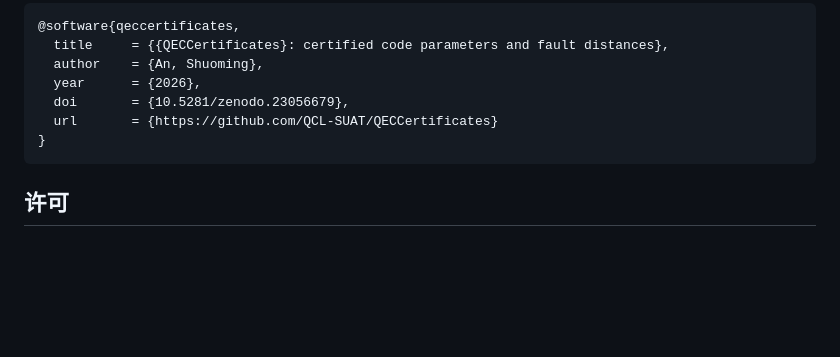
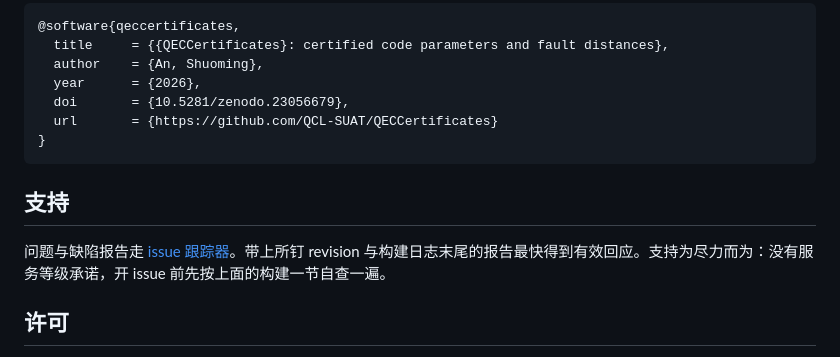
Before and after one commit to QCL-SUAT/QECCertificates, a Markdown page: README.zh-CN.md, the part around the change. GitHub-like rendering; blank space fills up the shorter version.

````diff
--- a/README.zh-CN.md
+++ b/README.zh-CN.md
@@ -94,6 +94,11 @@ python3 tools/check_axioms.py build.log   # 逐条受审计声明，不得超出
 }
 ```
 
+## 支持
+
+问题与缺陷报告走 [issue
+跟踪器](https://github.com/QCL-SUAT/QECCertificates/issues)。带上所钉 revision 与构建日志末尾的报告最快得到有效回应。支持为尽力而为：没有服务等级承诺，开 issue 前先按上面的构建一节自查一遍。
+
 ## 许可
 
 Apache-2.0；见 [`LICENSE`](LICENSE) 与 [`NOTICE`](NOTICE)。三个依赖（mathlib、Lean-QEC、
````
Also changed, not shown: README.md (+8 -0 lines).
